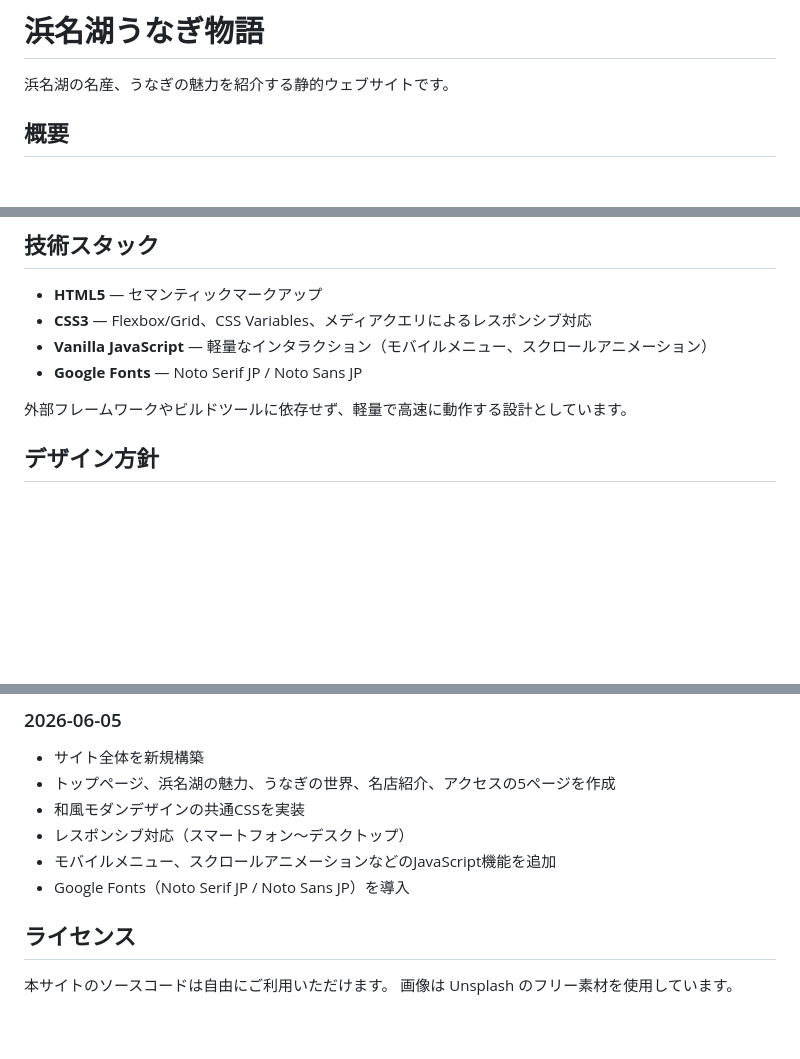
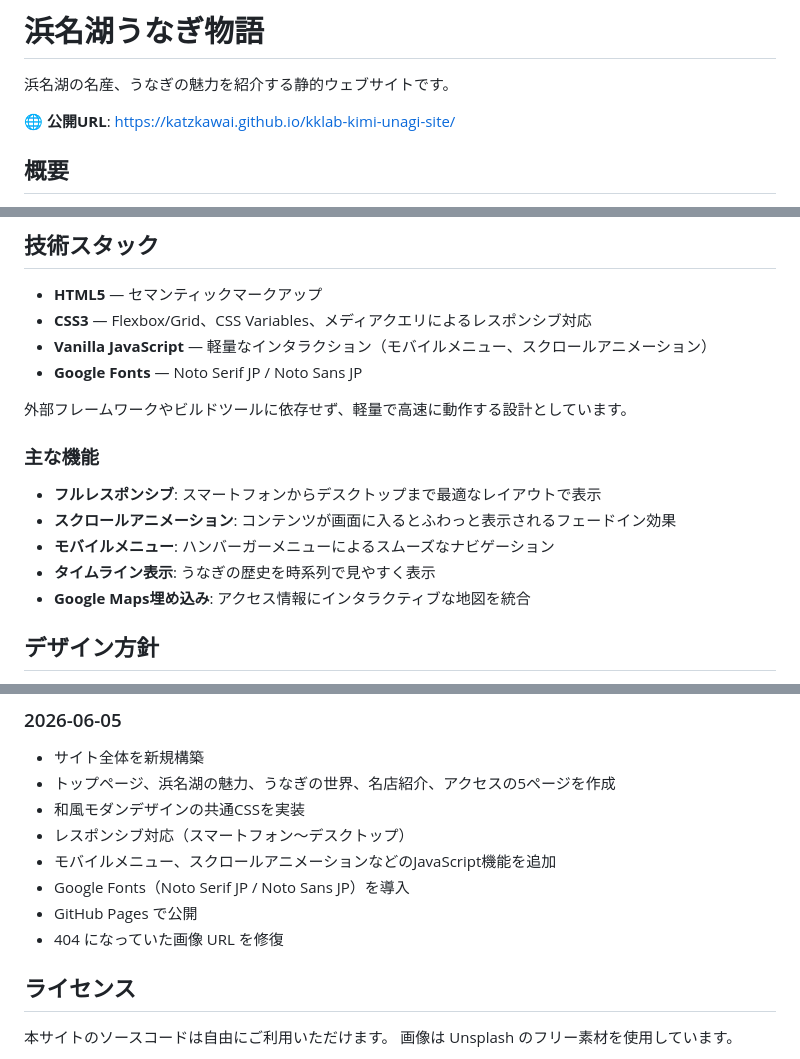
Before and after one commit to katzkawai/kklab-kimi-unagi-site, a Markdown page: README.md, 3 parts joined by grey strips. Rendered like a GitHub page; blank space fills up the shorter version.

Commit message:
docs: README.mdに公開URL、主な機能、画像修復の記録を追加

```diff
--- a/README.md
+++ b/README.md
@@ -1,6 +1,8 @@
 # 浜名湖うなぎ物語
 
 浜名湖の名産、うなぎの魅力を紹介する静的ウェブサイトです。
+
+🌐 **公開URL**: https://katzkawai.github.io/kklab-kimi-unagi-site/
 
 ## 概要
 
@@ -24,6 +26,14 @@
 - **Google Fonts** — Noto Serif JP / Noto Sans JP
 
 外部フレームワークやビルドツールに依存せず、軽量で高速に動作する設計としています。
+
+### 主な機能
+
+- **フルレスポンシブ**: スマートフォンからデスクトップまで最適なレイアウトで表示
+- **スクロールアニメーション**: コンテンツが画面に入るとふわっと表示されるフェードイン効果
+- **モバイルメニュー**: ハンバーガーメニューによるスムーズなナビゲーション
+- **タイムライン表示**: うなぎの歴史を時系列で見やすく表示
+- **Google Maps埋め込み**: アクセス情報にインタラクティブな地図を統合
 
 ## デザイン方針
 
@@ -73,6 +83,8 @@
 - レスポンシブ対応（スマートフォン〜デスクトップ）
 - モバイルメニュー、スクロールアニメーションなどのJavaScript機能を追加
 - Google Fonts（Noto Serif JP / Noto Sans JP）を導入
+- GitHub Pages で公開
+- 404 になっていた画像 URL を修復
 
 ## ライセンス
 
```
